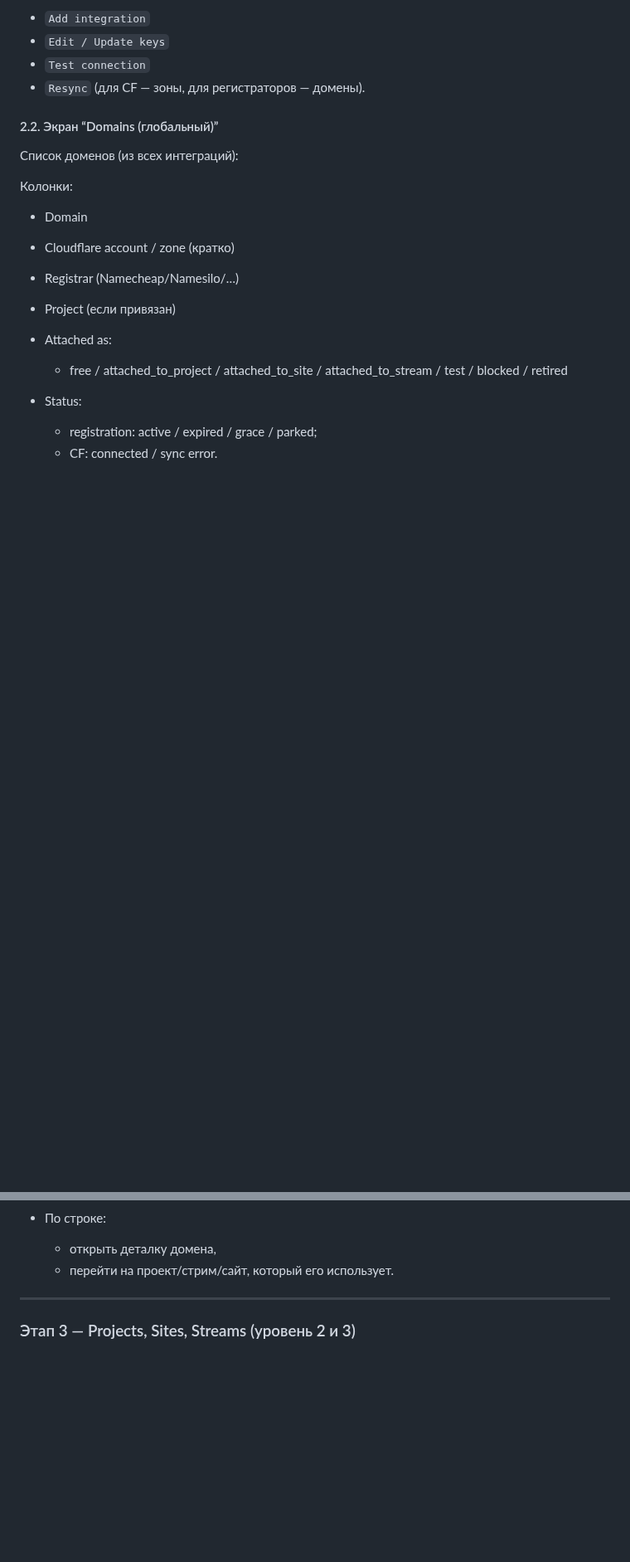
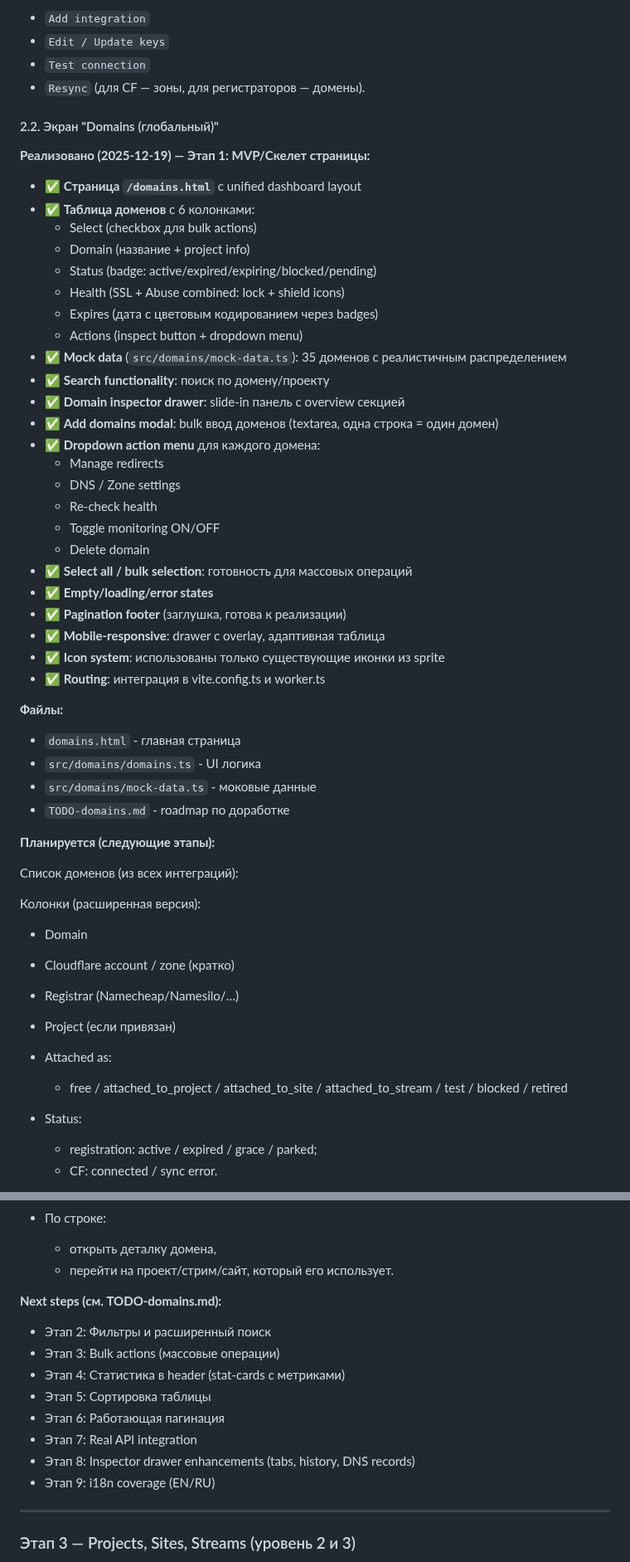
Before and after one commit to admin310st/301-ui, a Markdown page: docs/ui-roadmap.ru.md, 2 parts joined by grey strips. Shown at 83% size. Rendered like a GitHub page; blank space fills up the shorter version.

```diff
--- a/docs/ui-roadmap.ru.md
+++ b/docs/ui-roadmap.ru.md
@@ -534,11 +534,46 @@ Admin (самый конец, Layer 7)
 * `Test connection`
 * `Resync` (для CF — зоны, для регистраторов — домены).
 
-#### 2.2. Экран “Domains (глобальный)”
+#### 2.2. Экран "Domains (глобальный)"
+
+**Реализовано (2025-12-19) — Этап 1: MVP/Скелет страницы:**
+
+- ✅ **Страница `/domains.html`** с unified dashboard layout
+- ✅ **Таблица доменов** с 6 колонками:
+  - Select (checkbox для bulk actions)
+  - Domain (название + project info)
+  - Status (badge: active/expired/expiring/blocked/pending)
+  - Health (SSL + Abuse combined: lock + shield icons)
+  - Expires (дата с цветовым кодированием через badges)
+  - Actions (inspect button + dropdown menu)
+- ✅ **Mock data** (`src/domains/mock-data.ts`): 35 доменов с реалистичным распределением
+- ✅ **Search functionality**: поиск по домену/проекту
+- ✅ **Domain inspector drawer**: slide-in панель с overview секцией
+- ✅ **Add domains modal**: bulk ввод доменов (textarea, одна строка = один домен)
+- ✅ **Dropdown action menu** для каждого домена:
+  - Manage redirects
+  - DNS / Zone settings
+  - Re-check health
+  - Toggle monitoring ON/OFF
+  - Delete domain
+- ✅ **Select all / bulk selection**: готовность для массовых операций
+- ✅ **Empty/loading/error states**
+- ✅ **Pagination footer** (заглушка, готова к реализации)
+- ✅ **Mobile-responsive**: drawer с overlay, адаптивная таблица
+- ✅ **Icon system**: использованы только существующие иконки из sprite
+- ✅ **Routing**: интеграция в vite.config.ts и worker.ts
+
+**Файлы:**
+- `domains.html` - главная страница
+- `src/domains/domains.ts` - UI логика
+- `src/domains/mock-data.ts` - моковые данные
+- `TODO-domains.md` - roadmap по доработке
+
+**Планируется (следующие этапы):**
 
 Список доменов (из всех интеграций):
 
-Колонки:
+Колонки (расширенная версия):
 
 * Domain
 * Cloudflare account / zone (кратко)
@@ -572,6 +607,16 @@ Admin (самый конец, Layer 7)
 
   * открыть деталку домена,
   * перейти на проект/стрим/сайт, который его использует.
+
+**Next steps (см. TODO-domains.md):**
+- Этап 2: Фильтры и расширенный поиск
+- Этап 3: Bulk actions (массовые операции)
+- Этап 4: Статистика в header (stat-cards с метриками)
+- Этап 5: Сортировка таблицы
+- Этап 6: Работающая пагинация
+- Этап 7: Real API integration
+- Этап 8: Inspector drawer enhancements (tabs, history, DNS records)
+- Этап 9: i18n coverage (EN/RU)
 
 ---
 
```
Also changed, not shown: CHANGELOG.md (+17 -0 lines), TODO-domains.md (added, +430 -0 lines).
